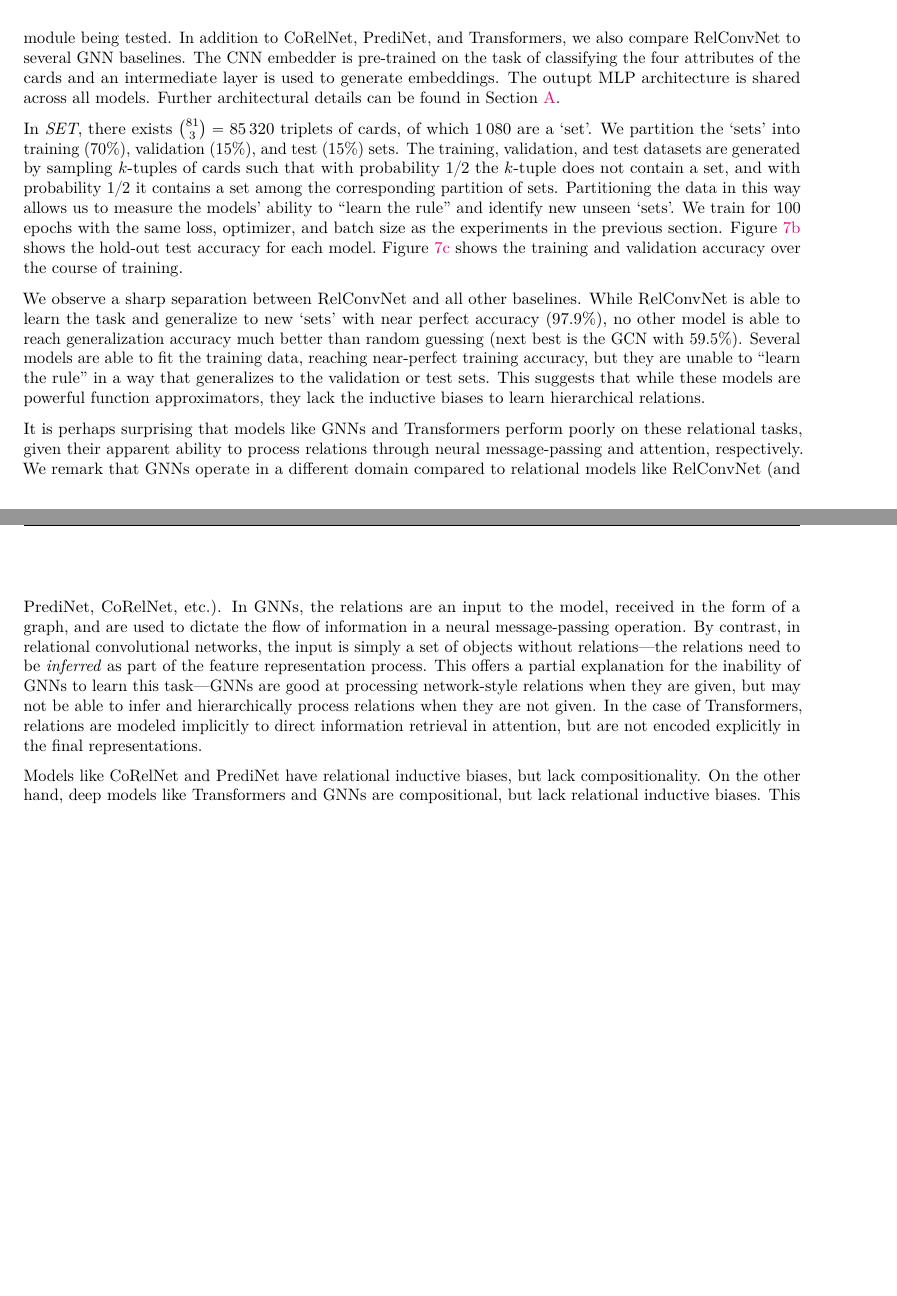
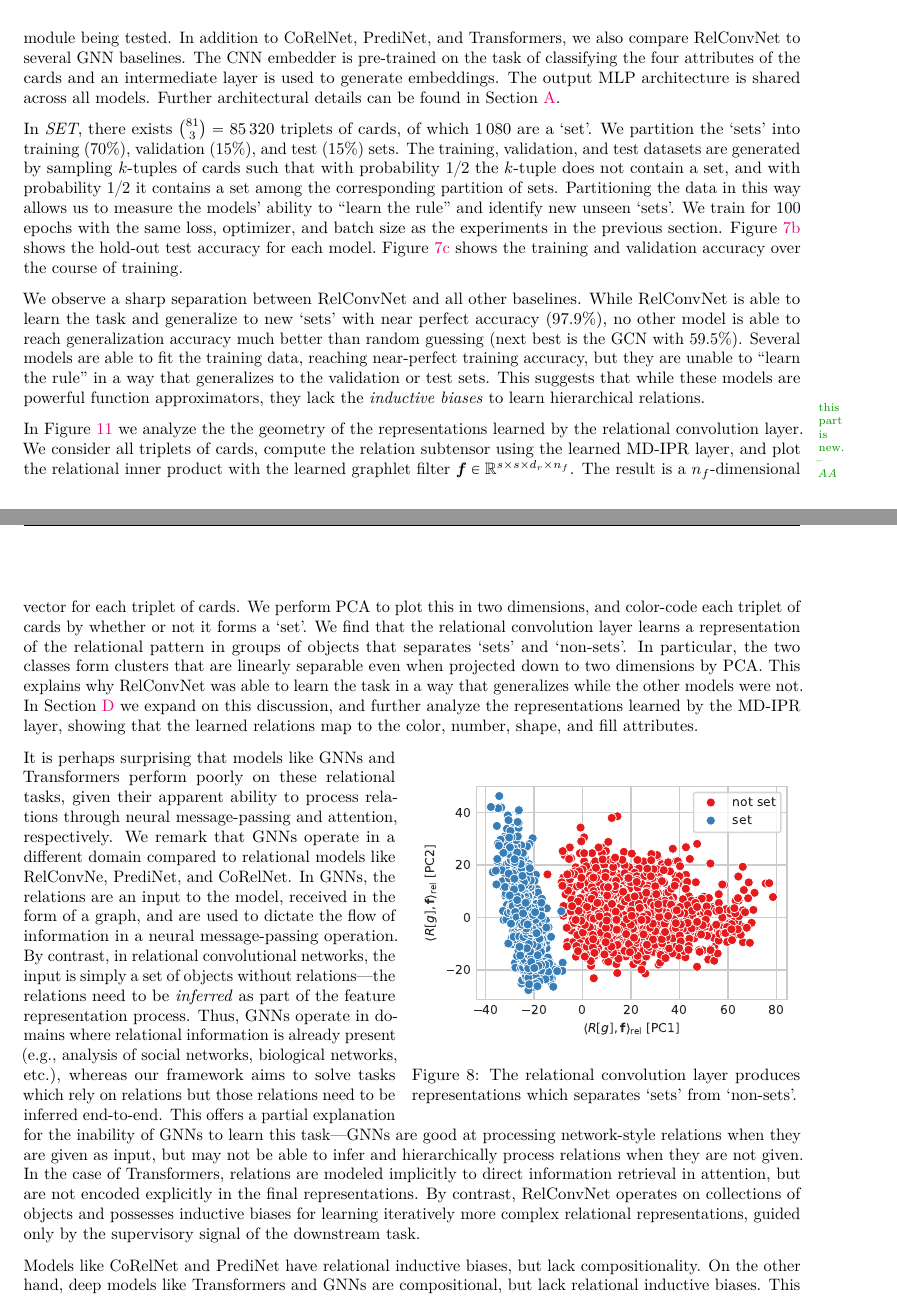
Before and after one commit to Awni00/relational-convolutions, a LaTeX paper (tmlr/main.tex, which reads tmlr/experiments_set.tex): two parts of pages 10 and 11 of 22, joined at a grey line, cut so that both start at the same text, the shorter picture padded with empty space. Compiled offline with pdfLaTeX.

Commit message:
revisions to set experiments section added representation geometry visualization

```diff
--- a/tmlr/experiments_set.tex
+++ b/tmlr/experiments_set.tex
@@ -72,7 +72,7 @@ The construct of relational convolutions proposed in this paper is a step toward
 %     % \vskip-10pt
 % \end{figure}
 
-In this section, we evaluate RelConvNet on a task based on \textit{SET} and compare it to several baselines. The task is: given a collection of $n=5$ images of SET cards, determine whether or not they contain a `set'. All models share the common architecture $(x_1, \ldots, x_n) \to \texttt{CNN} \to \{ \cdot \} \to \texttt{MLP} \to \hat{y}$, where $\{\cdot\}$ indicates the central module being tested. In addition to CoRelNet, PrediNet, and Transformers, we also compare RelConvNet to several GNN baselines. The CNN embedder is pre-trained on the task of classifying the four attributes of the cards and an intermediate layer is used to generate embeddings. The outupt MLP architecture is shared across all models.
+In this section, we evaluate RelConvNet on a task based on \textit{SET} and compare it to several baselines. The task is: given a collection of $n=5$ images of \textit{SET} cards, determine whether or not they contain a `set'. All models share the common architecture $(x_1, \ldots, x_n) \to \texttt{CNN} \to \{ \cdot \} \to \texttt{MLP} \to \hat{y}$, where $\{\cdot\}$ indicates the central module being tested. In addition to CoRelNet, PrediNet, and Transformers, we also compare RelConvNet to several GNN baselines. The CNN embedder is pre-trained on the task of classifying the four attributes of the cards and an intermediate layer is used to generate embeddings. The output MLP architecture is shared across all models.
 %  of dimension $64$ for each card. The output MLP architecture is shared across all models, and consists of two hidden layers with $64$ and $32$ neurons, respectively, and ReLU activations.
 Further architectural details can be found in~\Cref{sec:experiments_supplement}.
 
@@ -88,10 +88,19 @@ In \textit{SET}, there exists $\binom{81}{3} = 85\,320$ triplets of cards, of wh
 We train for 100 epochs with the same loss, optimizer, and batch size as the experiments in the previous section.
 \Cref{fig:contains_set_acc} shows the hold-out test accuracy for each model.~\Cref{fig:contains_set_training_curves} shows the training and validation accuracy over the course of training.
 
-We observe a sharp separation between RelConvNet and all other baselines. While RelConvNet is able to learn the task and generalize to new `sets' with near perfect accuracy (97.9\%), no other model is able to reach generalization accuracy much better than random guessing (next best is the GCN with 59.5\%). Several models are able to fit the training data, reaching near-perfect training accuracy, but they are unable to ``learn the rule'' in a way that generalizes to the validation or test sets. This suggests that while these models are powerful function approximators, they lack the inductive biases to learn hierarchical relations.
+We observe a sharp separation between RelConvNet and all other baselines. While RelConvNet is able to learn the task and generalize to new `sets' with near perfect accuracy (97.9\%), no other model is able to reach generalization accuracy much better than random guessing (next best is the GCN with 59.5\%). Several models are able to fit the training data, reaching near-perfect training accuracy, but they are unable to ``learn the rule'' in a way that generalizes to the validation or test sets. This suggests that while these models are powerful function approximators, they lack the \textit{inductive biases} to learn hierarchical relations.
 
-It is perhaps surprising that models like GNNs and Transformers perform poorly on these relational tasks, given their apparent ability to process relations through neural message-passing and attention, respectively. We remark that GNNs operate in a different domain compared to relational models like RelConvNet (and PrediNet, CoRelNet, etc.). In GNNs, the relations are an input to the model, received in the form of a graph, and are used to dictate the flow of information in a neural message-passing operation. By contrast, in relational convolutional networks, the input is simply a set of objects without relations---the relations need to be \textit{inferred} as part of the feature representation process.
-% Thus, GNNs operate in domains where relational information is already present (e.g., analysis of social networks, biological networks, etc.), whereas our framework aims to solve tasks which rely on relations but those relations need to be inferred end-to-end.
-This offers a partial explanation for the inability of GNNs to learn this task---GNNs are good at processing network-style relations when they are given, but may not be able to infer and hierarchically process relations when they are not given. In the case of Transformers, relations are modeled implicitly to direct information retrieval in attention, but are not encoded explicitly in the final representations.
+\aanote{this part is new.}
+In~\Cref{fig:conv_rep} we analyze the the geometry of the representations learned by the relational convolution layer. We consider all triplets of cards, compute the relation subtensor using the learned MD-IPR layer, and plot the relational inner product with the learned graphlet filter $\bm{f} \in \reals^{s \times s \times d_r \times n_f}$. The result is a $n_f$-dimensional vector for each triplet of cards. We perform PCA to plot this in two dimensions, and color-code each triplet of cards by whether or not it forms a `set'. We find that the relational convolution layer learns a representation of the relational pattern in groups of objects that separates `sets' and `non-sets'. In particular, the two classes form clusters that are linearly separable even when projected down to two dimensions by PCA. This explains why RelConvNet was able to learn the task in a way that generalizes while the other models were not. In~\Cref{sec:appendix_rep_analysis} we expand on this discussion, and further analyze the representations learned by the MD-IPR layer, showing that the learned relations map to the color, number, shape, and fill attributes.
+
+\begin{wrapfigure}{R}{0.5\textwidth}
+    \centering
+    \includegraphics[width=0.5\textwidth]{figs/representation_analysis/conv_rep.pdf}
+    \caption{The relational convolution layer produces representations which separates `sets' from `non-sets'.}\label{fig:conv_rep}
+\end{wrapfigure}
+
+It is perhaps surprising that models like GNNs and Transformers perform poorly on these relational tasks, given their apparent ability to process relations through neural message-passing and attention, respectively. We remark that GNNs operate in a different domain compared to relational models like RelConvNe, PrediNet, and CoRelNet. In GNNs, the relations are an input to the model, received in the form of a graph, and are used to dictate the flow of information in a neural message-passing operation. By contrast, in relational convolutional networks, the input is simply a set of objects without relations---the relations need to be \textit{inferred} as part of the feature representation process.
+Thus, GNNs operate in domains where relational information is already present (e.g., analysis of social networks, biological networks, etc.), whereas our framework aims to solve tasks which rely on relations but those relations need to be inferred end-to-end.
+This offers a partial explanation for the inability of GNNs to learn this task---GNNs are good at processing network-style relations when they are given as input, but may not be able to infer and hierarchically process relations when they are not given. In the case of Transformers, relations are modeled implicitly to direct information retrieval in attention, but are not encoded explicitly in the final representations. By contrast, RelConvNet operates on collections of objects and possesses inductive biases for learning iteratively more complex relational representations, guided only by the supervisory signal of the downstream task.
 
 Models like CoRelNet and PrediNet have relational inductive biases, but lack compositionality. On the other hand, deep models like Transformers and GNNs are compositional, but lack relational inductive biases. This experiment suggests that \textit{compositionality and relational inductive biases are both necessary ingredients to efficiently learn representations of higher-order relations}. RelConvNet is a compositional architecture imbued with relational inductive biases and a demonstrated ability to tackle hierarchical relational tasks.
```
Also changed, not shown: tmlr/experiments_set.tex (2 more changed lines).
